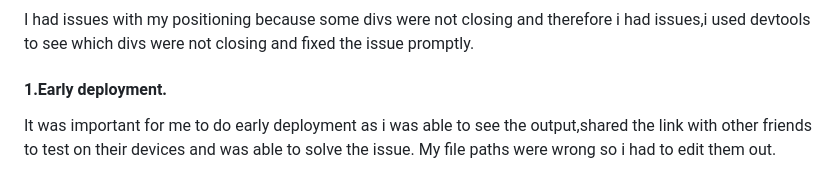
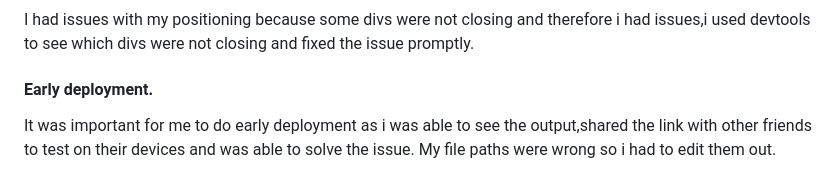
Before and after one commit to Allano256/css-html-project, a Markdown page: README.md, the part around the change. Rendered like a GitHub page.

Commit message:
fixed typo error on Early Deployment in the README

```diff
--- a/README.md
+++ b/README.md
@@ -45,7 +45,7 @@ We maintained a simple white background color and grey for the wordings. (#fffff
 
 I had issues with my positioning because some divs were not closing and therefore i had issues,i used devtools to see which divs were not closing and fixed the issue promptly.
 
-#### 1.Early deployment.
+#### Early deployment.
 It was important for me to do early deployment as i was able to see the output,shared the link with other friends to test on their devices and was able to solve the issue. My file paths were wrong so i had to edit them out.
 
 
```
